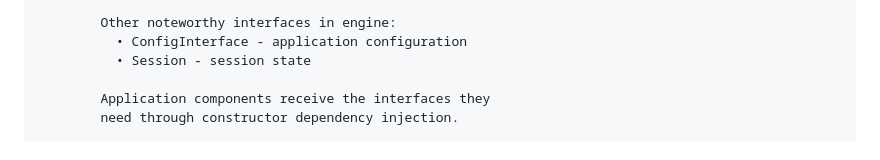
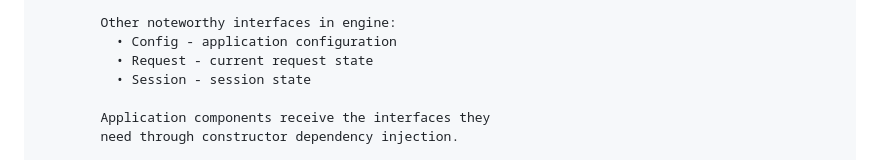
Before and after one commit to RocketMan/zookeeper, a Markdown page: CONTRIBUTING.md, the part around the change. Rendered like a GitHub page.

Commit message:
updated documentation re Config refactor (non-semantic change)

```diff
--- a/CONTRIBUTING.md
+++ b/CONTRIBUTING.md
@@ -106,7 +106,8 @@ The following is an overview of the source code directory structure:
               • IUser - user management
 
             Other noteworthy interfaces in engine:
-              • ConfigInterface - application configuration
+              • Config - application configuration
+              • Request - current request state
               • Session - session state
 
             Application components receive the interfaces they
```
